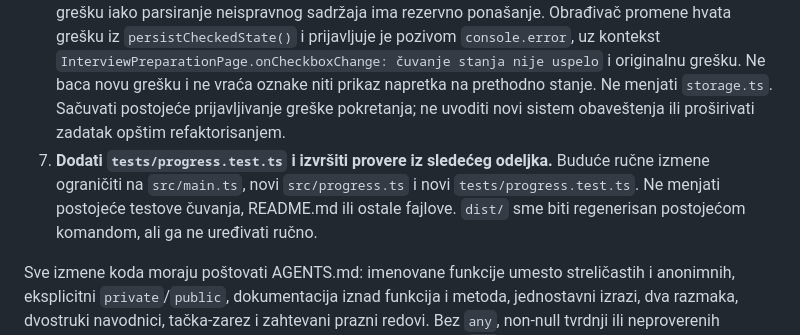
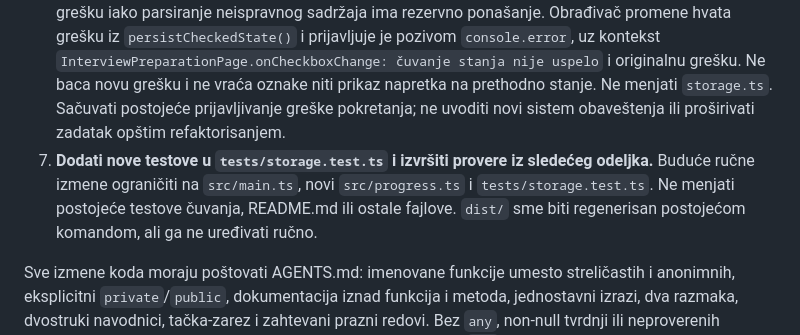
Before and after one commit to Serbian-IT-Association/ai-bootcamp-week-1, a Markdown page: PLAN.md, the part around the change. Drawn GitHub-style.

```diff
--- a/PLAN.md
+++ b/PLAN.md
@@ -50,7 +50,7 @@ Predložene statusne poruke: za 0 stavki `Počni pripremu` (postojeći tekst), z
 4. **Povezati početno prikazivanje.** U `start()` odmah nakon `restoreCheckedState()` pozvati `updateProgress()`, pre registracije slušalaca. Brojati obnovljena polja, ne dužinu učitane liste: nepoznati identifikatori i duplikati ne smeju uvećati rezultat.
 5. **Povezati promene.** U postojećem imenovanom obrađivaču [`change` događaja][change] pozvati `updateProgress()` i sačuvati postojeći poziv `persistCheckedState()`. Tako klik, klik na oznaku polja i tastatura koriste isti tok. Ne dodavati drugi slušalac za isti posao. Prikaz ažurirati pre čuvanja, kako greška čuvanja ne bi ostavila staru vrednost trake.
 6. **Obraditi greške u granicama izmene.** Pristup [`localStorage`][storage] kroz postojeće pozive može baciti grešku iako parsiranje neispravnog sadržaja ima rezervno ponašanje. Obrađivač promene hvata grešku iz `persistCheckedState()` i prijavljuje je pozivom `console.error`, uz kontekst `InterviewPreparationPage.onCheckboxChange: čuvanje stanja nije uspelo` i originalnu grešku. Ne baca novu grešku i ne vraća oznake niti prikaz napretka na prethodno stanje. Ne menjati `storage.ts`. Sačuvati postojeće prijavljivanje greške pokretanja; ne uvoditi novi sistem obaveštenja ili proširivati zadatak opštim refaktorisanjem.
-7. **Dodati `tests/progress.test.ts` i izvršiti provere iz sledećeg odeljka.** Buduće ručne izmene ograničiti na `src/main.ts`, novi `src/progress.ts` i novi `tests/progress.test.ts`. Ne menjati postojeće testove čuvanja, README.md ili ostale fajlove. `dist/` sme biti regenerisan postojećom komandom, ali ga ne uređivati ručno.
+7. **Dodati nove testove u  `tests/storage.test.ts` i izvršiti provere iz sledećeg odeljka.** Buduće ručne izmene ograničiti na `src/main.ts`, novi `src/progress.ts` i `tests/storage.test.ts`. Ne menjati postojeće testove čuvanja, README.md ili ostale fajlove. `dist/` sme biti regenerisan postojećom komandom, ali ga ne uređivati ručno.
 
 Sve izmene koda moraju poštovati AGENTS.md: imenovane funkcije umesto streličastih i anonimnih, eksplicitni `private`/`public`, dokumentacija iznad funkcija i metoda, jednostavni izrazi, dva razmaka, dvostruki navodnici, tačka-zarez i zahtevani prazni redovi. Bez `any`, non-null tvrdnji ili neproverenih konverzija tipova. Zadržati postojeći način relativnog uvoza sa `.ts` nastavkom.
 
```
